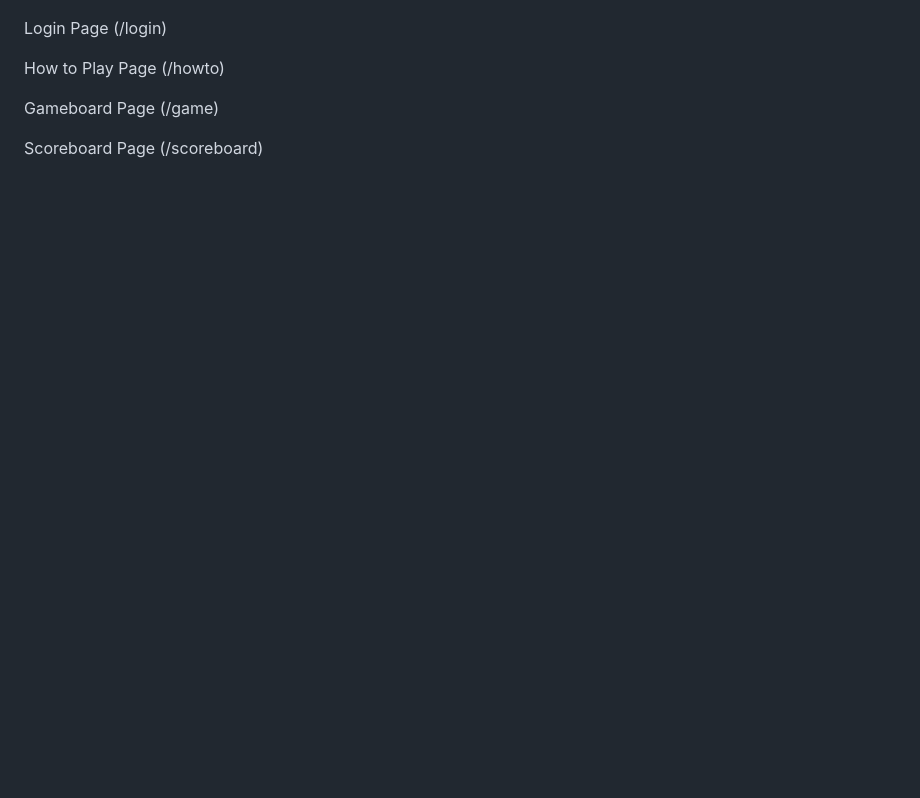
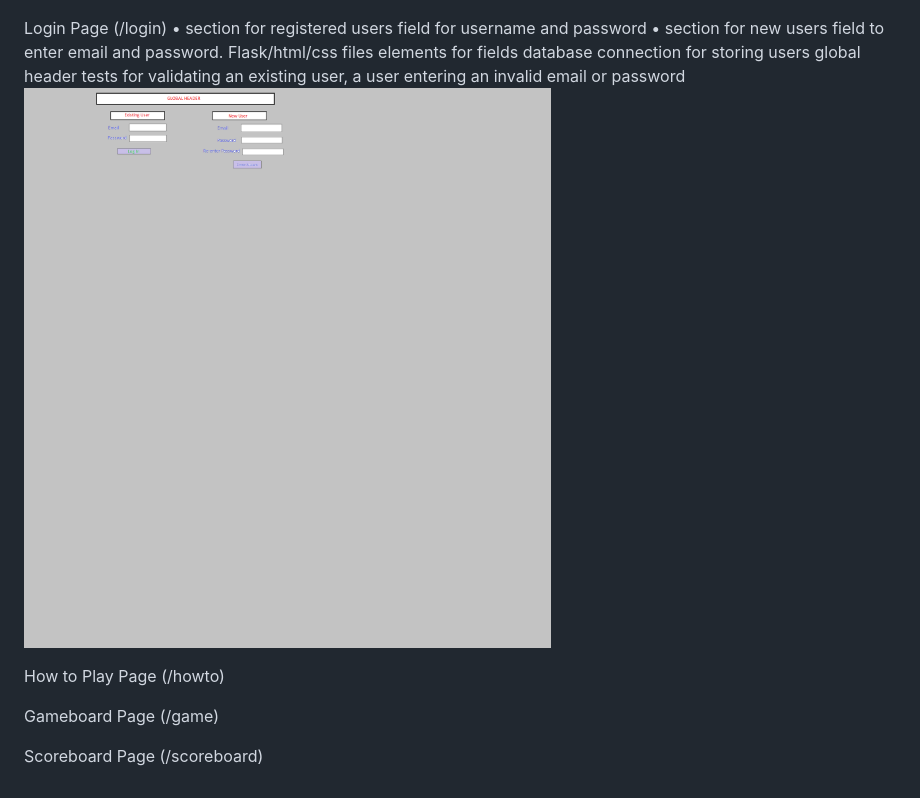
Before and after one commit to lcbordelon/3308_Project_Group01, a Markdown page: PAGE_TESTING.md, the part around the change printed below. Rendered like a GitHub page; pictures changed too: Img/login_page.png (added); blank space fills up the shorter version.

Commit message:
trying to pull

```diff
--- a/PAGE_TESTING.md
+++ b/PAGE_TESTING.md
@@ -13,6 +13,16 @@ Welcome Page (/welcome)
 ![WelcomePageMockup](Img/welcome_page.jpg?raw=true "Title")
 
 Login Page (/login)
+• section for registered users
+field for username and password
+• section for new users
+field to enter email and password.
+Flask/html/css files
+elements for fields
+database connection for storing users
+global header
+tests for validating an existing user, a user entering an invalid email or password
+![LoginPageMockup](Img/login_page.png?raw=true "Title")
 
 How to Play Page (/howto)
 
```
Also changed, not shown: other parts of PAGE_TESTING.md (+1 -1 lines), WEEKLY_STATUS.md (+3 -0 lines).
